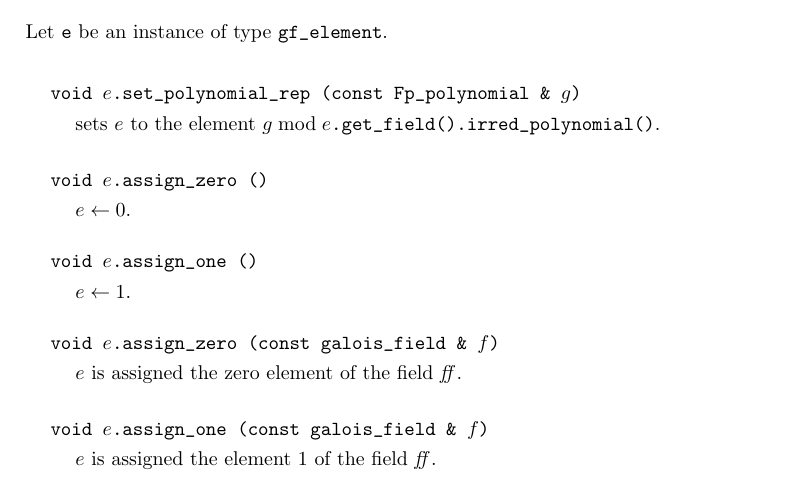
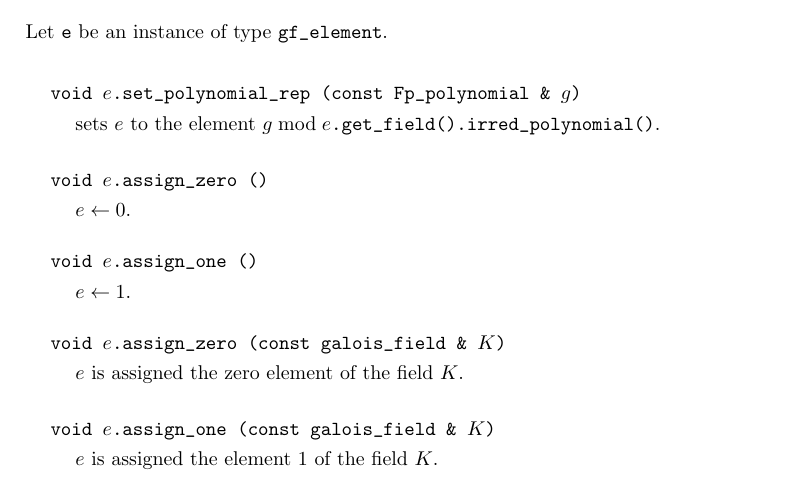
Before and after one commit to mkoeppe/LiDIA, a LaTeX thesis (doc/LiDIA.tex, which reads doc/gf_element.tex): part of page 350 of 400, cut so that both start at the same text. Compiled offline with pdfLaTeX.

Commit message:
fix docs typos

```diff
--- a/doc/gf_element.tex
+++ b/doc/gf_element.tex
@@ -98,12 +98,12 @@ Let \code{e} be an instance of type \code{gf_element}.
   $e \assign 1$.
 \end{fcode}
 
-\begin{fcode}{void}{$e$.assign_zero}{const galois_field & $f$}
-  $e$ is assigned the zero element of the field $\ff$.
+\begin{fcode}{void}{$e$.assign_zero}{const galois_field & $K$}
+  $e$ is assigned the zero element of the field $K$.
 \end{fcode}
 
-\begin{fcode}{void}{$e$.assign_one}{const galois_field & $f$}
-  $e$ is assigned the element 1 of the field $\ff$.
+\begin{fcode}{void}{$e$.assign_one}{const galois_field & $K$}
+  $e$ is assigned the element 1 of the field $K$.
 \end{fcode}
 
 \begin{fcode}{void}{$e$.assign}{const bigint & $a$}
```
Also changed, not shown: doc/bigint_matrix.tex (+1 -1 lines), doc/bigmod_matrix.tex (+1 -1 lines), doc/power_series.tex (+1 -1 lines).
